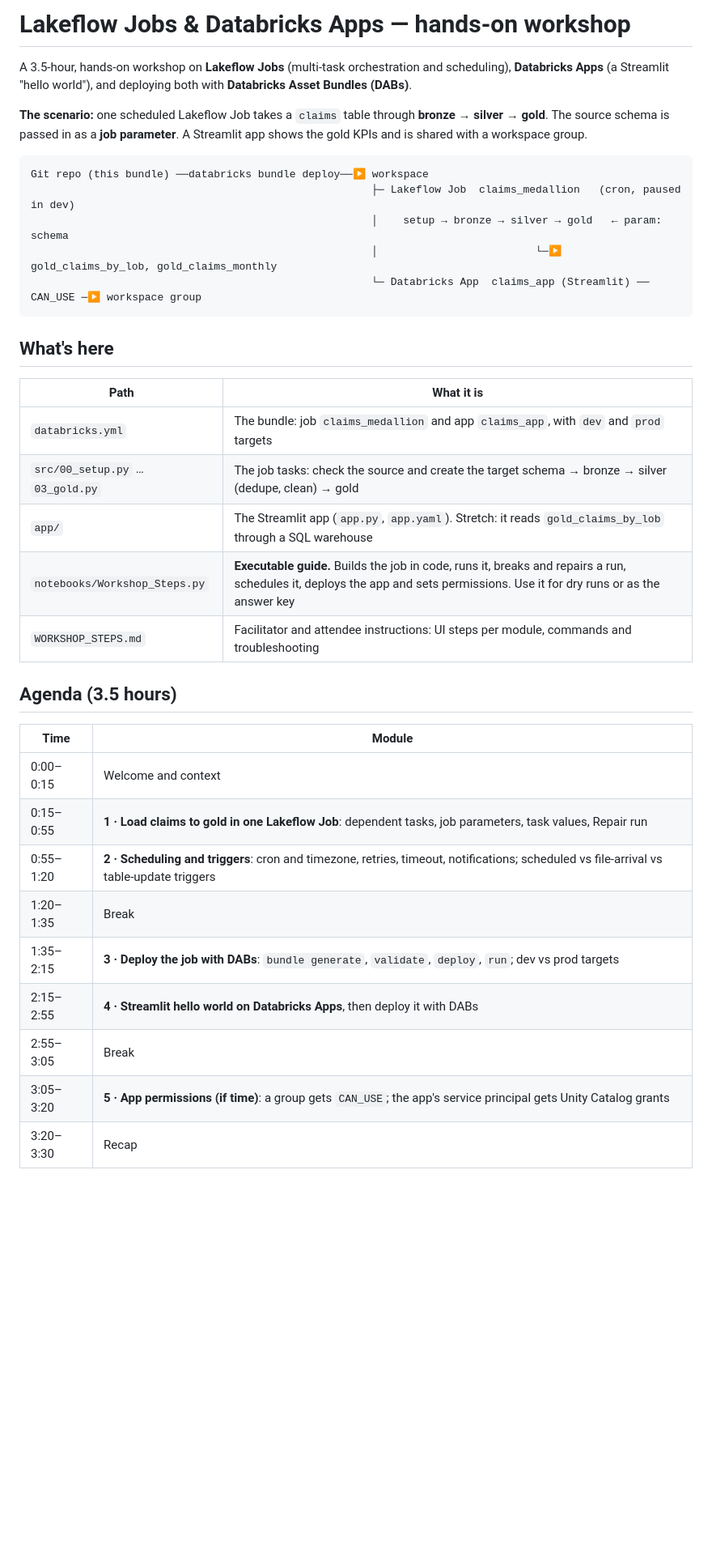
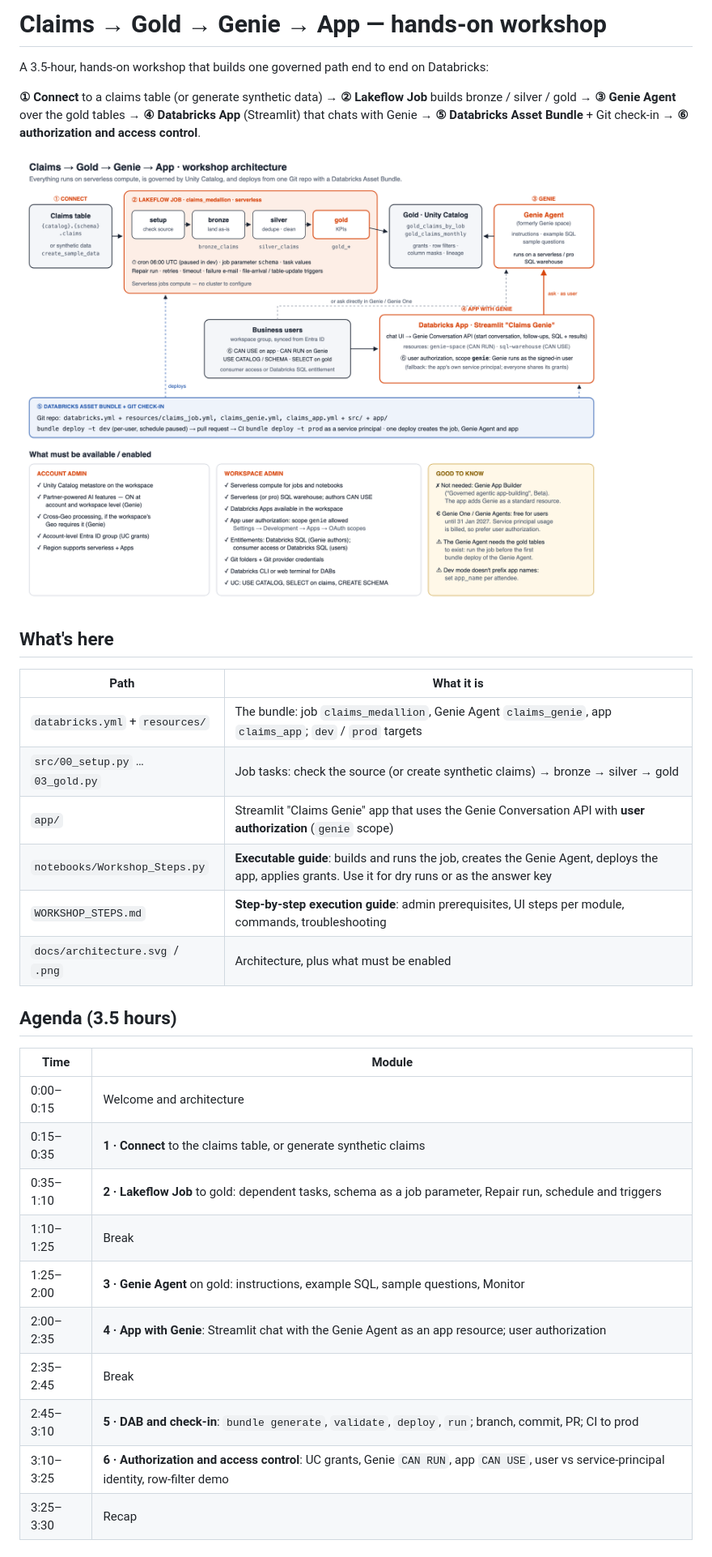
Before and after one commit to sas2106-data/lakeflow-jobs-apps-workshop, a Markdown page: README.md, the part around one of its changes. Shown at 81% size. GitHub-like rendering; pictures changed too: docs/architecture.png (added); blank space fills up the shorter version.

````diff
--- a/README.md
+++ b/README.md
@@ -1,38 +1,36 @@
-# Lakeflow Jobs & Databricks Apps — hands-on workshop
+# Claims → Gold → Genie → App — hands-on workshop
 
-A 3.5-hour, hands-on workshop on **Lakeflow Jobs** (multi-task orchestration and scheduling), **Databricks Apps** (a Streamlit "hello world"), and deploying both with **Databricks Asset Bundles (DABs)**.
+A 3.5-hour, hands-on workshop that builds one governed path end to end on Databricks:
 
-**The scenario:** one scheduled Lakeflow Job takes a `claims` table through **bronze → silver → gold**. The source schema is passed in as a **job parameter**. A Streamlit app shows the gold KPIs and is shared with a workspace group.
+**① Connect** to a claims table (or generate synthetic data) → **② Lakeflow Job** builds bronze / silver / gold →
+**③ Genie Agent** over the gold tables → **④ Databricks App** (Streamlit) that chats with Genie →
+**⑤ Databricks Asset Bundle** + Git check-in → **⑥ authorization and access control**.
 
-```
-Git repo (this bundle) ──databricks bundle deploy──▶ workspace
-                                                      ├─ Lakeflow Job  claims_medallion   (cron, paused in dev)
-                                                      │    setup → bronze → silver → gold   ← param: schema
-                                                      │                         └─▶ gold_claims_by_lob, gold_claims_monthly
-                                                      └─ Databricks App  claims_app (Streamlit) ── CAN_USE ─▶ workspace group
-```
+![Architecture](docs/architecture.png)
 
 ## What's here
 
 | Path | What it is |
 |---|---|
-| `databricks.yml` | The bundle: job `claims_medallion` and app `claims_app`, with `dev` and `prod` targets |
-| `src/00_setup.py` … `03_gold.py` | The job tasks: check the source and create the target schema → bronze → silver (dedupe, clean) → gold |
-| `app/` | The Streamlit app (`app.py`, `app.yaml`). Stretch: it reads `gold_claims_by_lob` through a SQL warehouse |
-| `notebooks/Workshop_Steps.py` | **Executable guide.** Builds the job in code, runs it, breaks and repairs a run, schedules it, deploys the app and sets permissions. Use it for dry runs or as the answer key |
-| `WORKSHOP_STEPS.md` | Facilitator and attendee instructions: UI steps per module, commands and troubleshooting |
+| `databricks.yml` + `resources/` | The bundle: job `claims_medallion`, Genie Agent `claims_genie`, app `claims_app`; `dev` / `prod` targets |
+| `src/00_setup.py` … `03_gold.py` | Job tasks: check the source (or create synthetic claims) → bronze → silver → gold |
+| `app/` | Streamlit "Claims Genie" app that uses the Genie Conversation API with **user authorization** (`genie` scope) |
+| `notebooks/Workshop_Steps.py` | **Executable guide**: builds and runs the job, creates the Genie Agent, deploys the app, applies grants. Use it for dry runs or as the answer key |
+| `WORKSHOP_STEPS.md` | **Step-by-step execution guide**: admin prerequisites, UI steps per module, commands, troubleshooting |
+| `docs/architecture.svg` / `.png` | Architecture, plus what must be enabled |
 
 ## Agenda (3.5 hours)
 
 | Time | Module |
 |---|---|
-| 0:00–0:15 | Welcome and context |
-| 0:15–0:55 | **1 · Load claims to gold in one Lakeflow Job**: dependent tasks, job parameters, task values, Repair run |
-| 0:55–1:20 | **2 · Scheduling and triggers**: cron and timezone, retries, timeout, notifications; scheduled vs file-arrival vs table-update triggers |
-| 1:20–1:35 | Break |
-| 1:35–2:15 | **3 · Deploy the job with DABs**: `bundle generate`, `validate`, `deploy`, `run`; dev vs prod targets |
-| 2:15–2:55 | **4 · Streamlit hello world on Databricks Apps**, then deploy it with DABs |
-| 2:55–3:05 | Break |
-| 3:05–3:20 | **5 · App permissions (if time)**: a group gets `CAN_USE`; the app's service principal gets Unity Catalog grants |
-| 3:20–3:30 | Recap |
+| 0:00–0:15 | Welcome and architecture |
+| 0:15–0:35 | **1 · Connect** to the claims table, or generate synthetic claims |
+| 0:35–1:10 | **2 · Lakeflow Job** to gold: dependent tasks, schema as a job parameter, Repair run, schedule and triggers |
+| 1:10–1:25 | Break |
+| 1:25–2:00 | **3 · Genie Agent** on gold: instructions, example SQL, sample questions, Monitor |
+| 2:00–2:35 | **4 · App with Genie**: Streamlit chat with the Genie Agent as an app resource; user authorization |
+| 2:35–2:45 | Break |
+| 2:45–3:10 | **5 · DAB and check-in**: `bundle generate`, `validate`, `deploy`, `run`; branch, commit, PR; CI to prod |
+| 3:10–3:25 | **6 · Authorization and access control**: UC grants, Genie `CAN RUN`, app `CAN USE`, user vs service-principal identity, row-filter demo |
+| 3:25–3:30 | Recap |
 
````
Also changed, not shown: other parts of README.md (+26 -18 lines), WORKSHOP_STEPS.md (+167 -148 lines), 9 other files.
